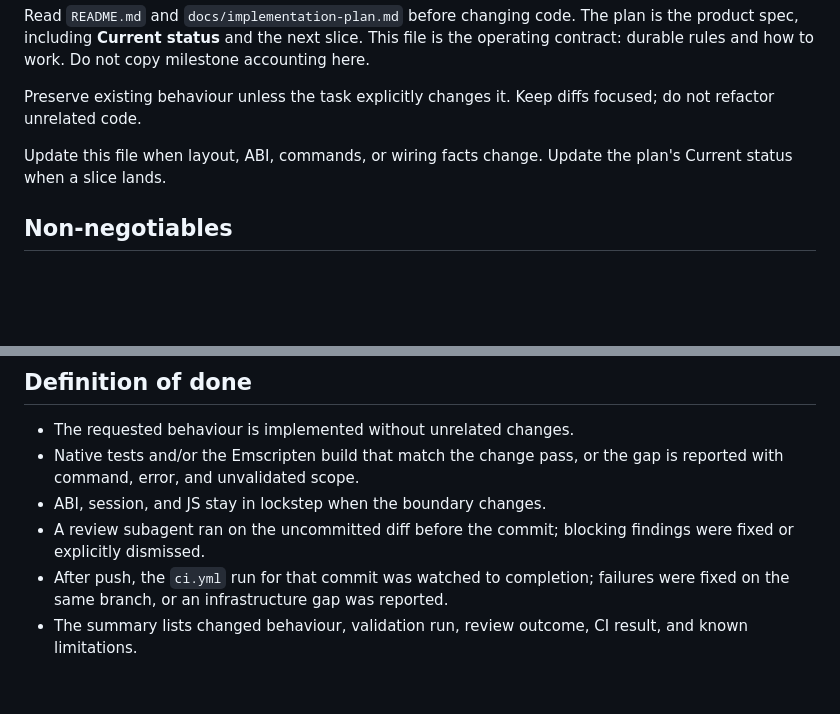
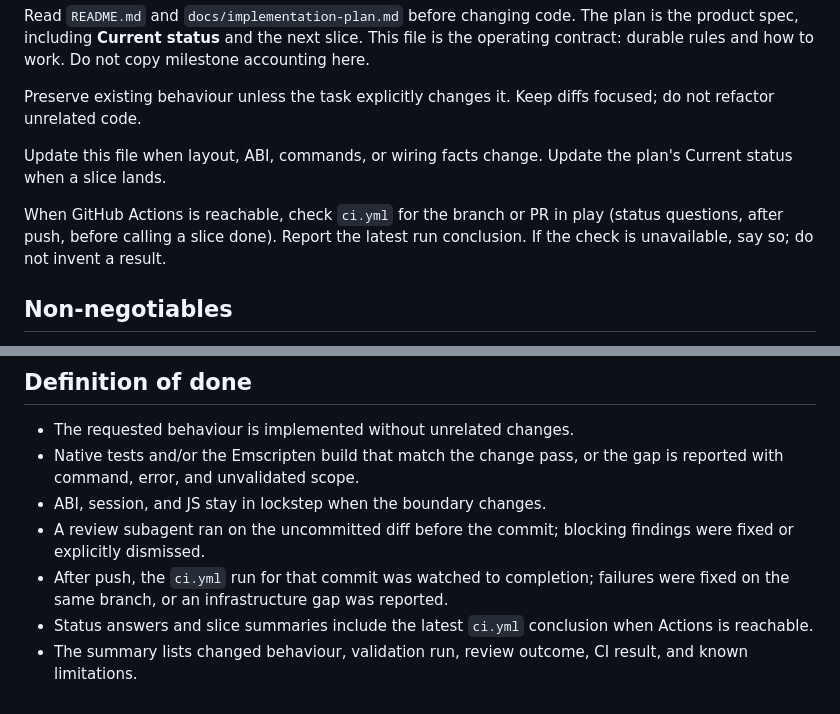
Before and after one commit to p-prakapienka/webxed, a Markdown page: AGENTS.md, 2 parts joined by grey strips. Rendered like a GitHub page; blank space fills up the shorter version.

Commit message:
Require a CI check when GitHub Actions is reachable

```diff
--- a/AGENTS.md
+++ b/AGENTS.md
@@ -7,6 +7,8 @@ Read `README.md` and `docs/implementation-plan.md` before changing code. The pla
 Preserve existing behaviour unless the task explicitly changes it. Keep diffs focused; do not refactor unrelated code.
 
 Update this file when layout, ABI, commands, or wiring facts change. Update the plan's Current status when a slice lands.
+
+When GitHub Actions is reachable, check `ci.yml` for the branch or PR in play (status questions, after push, before calling a slice done). Report the latest run conclusion. If the check is unavailable, say so; do not invent a result.
 
 ## Non-negotiables
 
@@ -181,4 +183,5 @@ Keep going until the run is green. If the failure is infrastructure (runner, net
 - ABI, session, and JS stay in lockstep when the boundary changes.
 - A review subagent ran on the uncommitted diff before the commit; blocking findings were fixed or explicitly dismissed.
 - After push, the `ci.yml` run for that commit was watched to completion; failures were fixed on the same branch, or an infrastructure gap was reported.
+- Status answers and slice summaries include the latest `ci.yml` conclusion when Actions is reachable.
 - The summary lists changed behaviour, validation run, review outcome, CI result, and known limitations.
```
